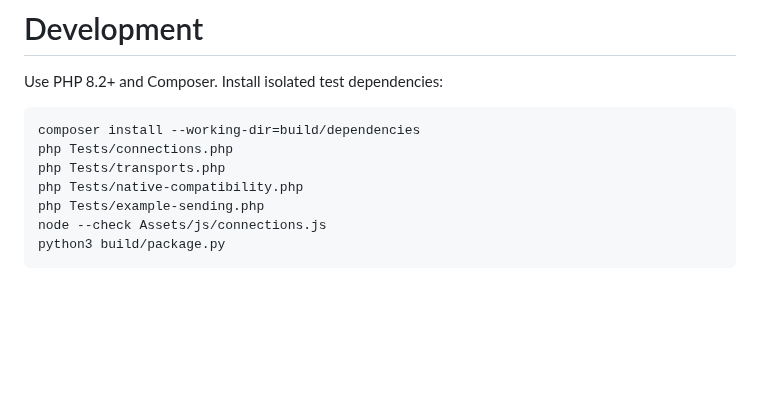
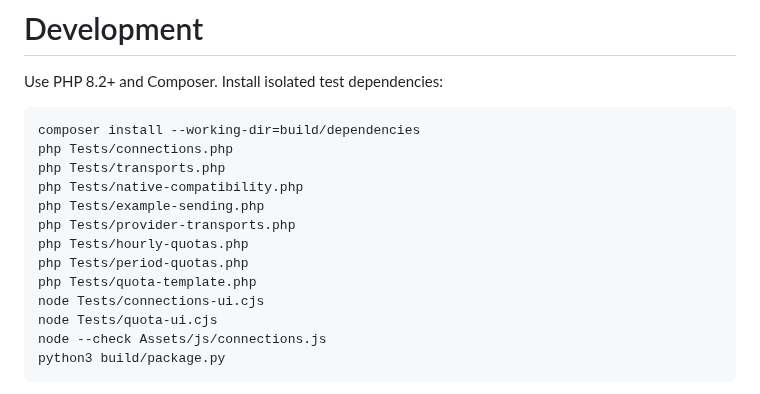
Before and after one commit to raphaelcangucu/mautic-multi-mail-bundle, a Markdown page: CONTRIBUTING.md, the part around the change. GitHub-like rendering; blank space fills up the shorter version.

````diff
--- a/CONTRIBUTING.md
+++ b/CONTRIBUTING.md
@@ -8,6 +8,12 @@ php Tests/connections.php
 php Tests/transports.php
 php Tests/native-compatibility.php
 php Tests/example-sending.php
+php Tests/provider-transports.php
+php Tests/hourly-quotas.php
+php Tests/period-quotas.php
+php Tests/quota-template.php
+node Tests/connections-ui.cjs
+node Tests/quota-ui.cjs
 node --check Assets/js/connections.js
 python3 build/package.py
 ```
````
Also changed, not shown: README.md (+13 -5 lines), docs/period-validation.md (added, +36 -0 lines), docs/screenshots/period-capacity.png (added), 15 other files.
